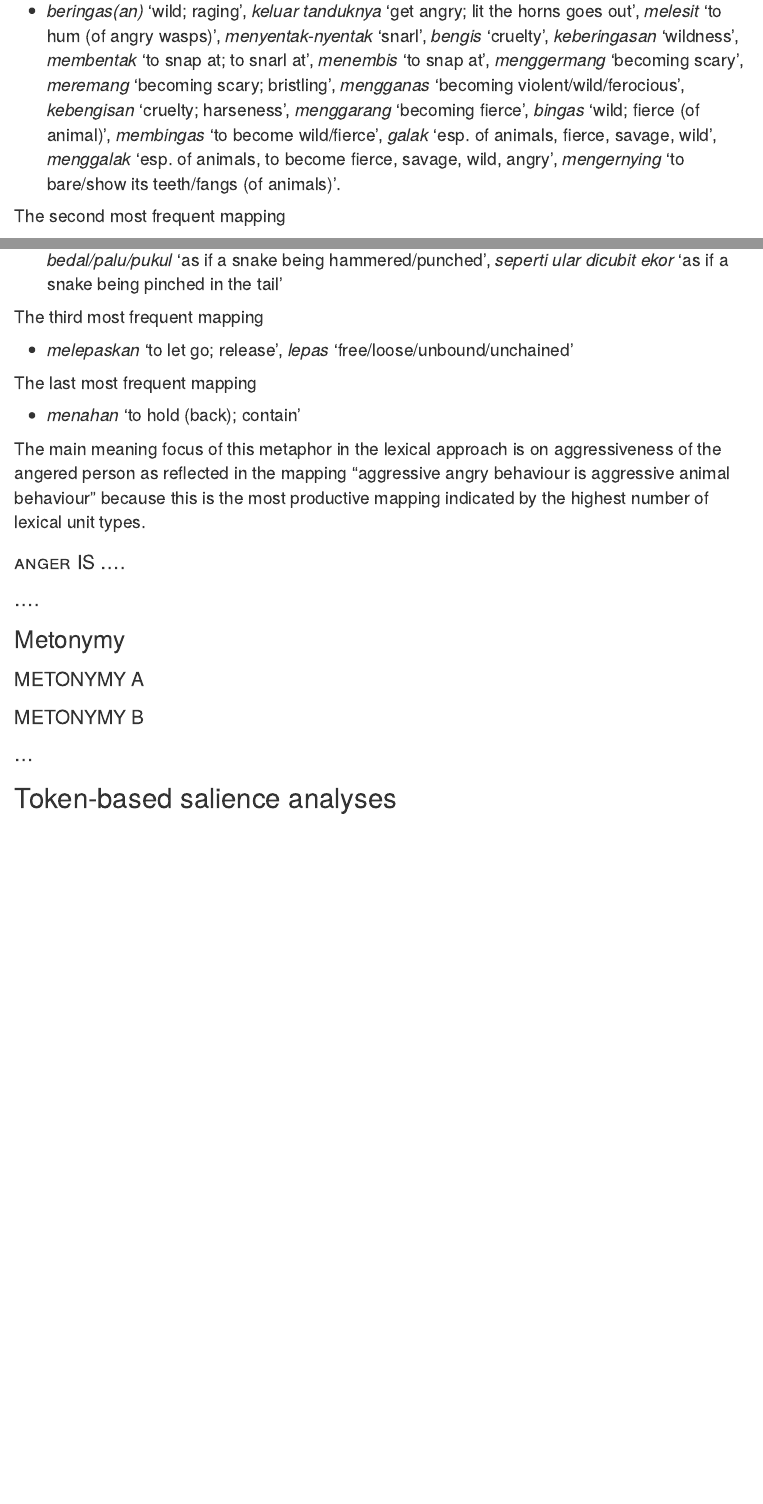
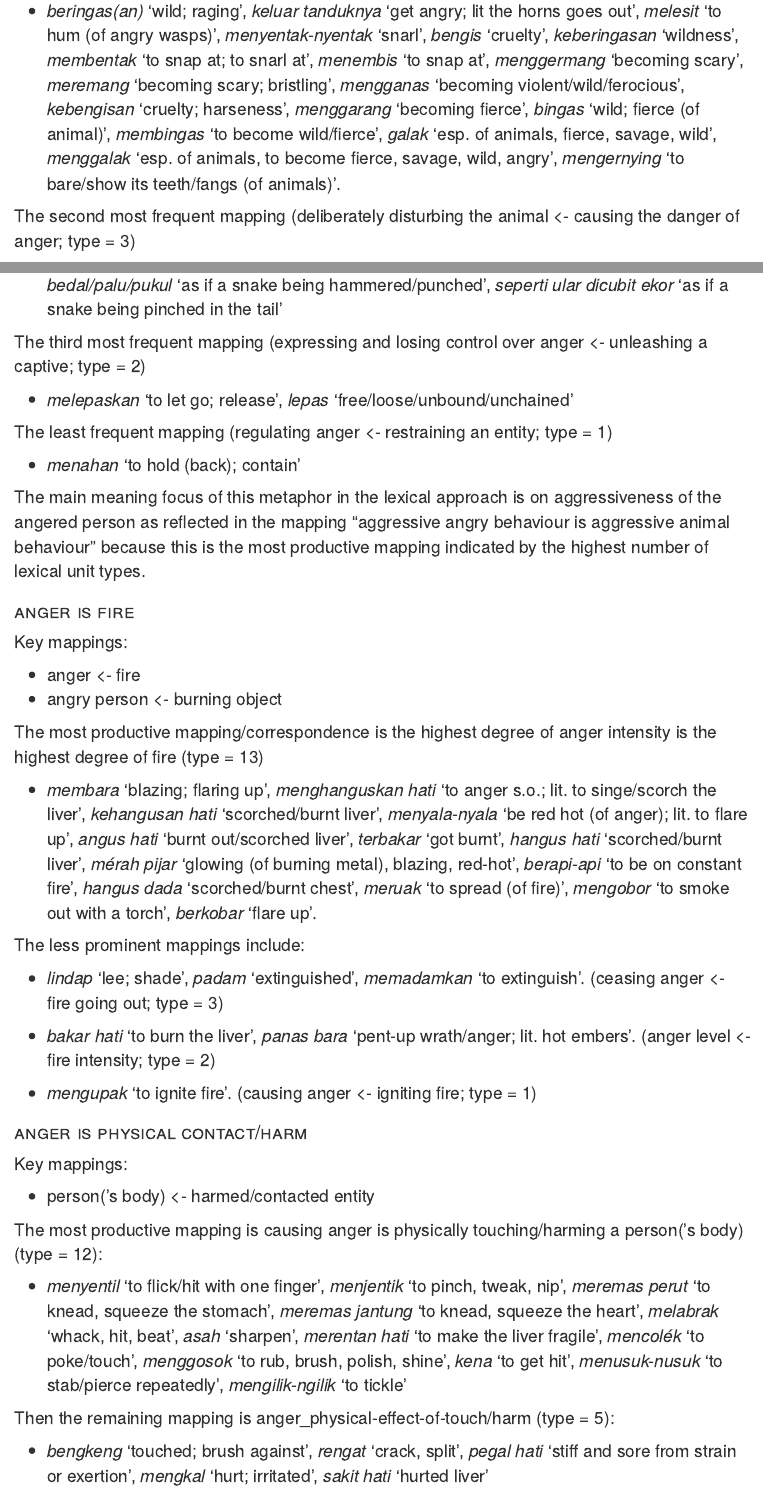
Before and after one commit to gederajeg/anger-in-indonesian, an R Markdown document (salient-metaphors-of-anger-in-Indonesian-ms.Rmd): the page in a window 1100 px wide, from 11510 px down before the commit and from 11280 px down after it, so that both start at the same text, and a second part further down, joined at a grey line. Rendered offline with R 4.5, knitr and Pandoc, with nearby package versions; some code elsewhere in the file could not run offline.

Commit message:
update the discussion of the mapping, and some edit in the databse.

````diff
--- a/salient-metaphors-of-anger-in-Indonesian-ms.Rmd
+++ b/salient-metaphors-of-anger-in-Indonesian-ms.Rmd
@@ -199,24 +204,71 @@ The most productive mapping/correspondence
 
 - `r paste(paste("*", mapping_animal_discuss %>% filter(str_detect(MAPPING, 'aggressive')) %>% pull(LU), "* '", mapping_animal_discuss %>% filter(str_detect(MAPPING, 'aggressive')) %>% pull(LU_GLOSS), "'", sep = ""), collapse = ", ")`.
 
-The second most frequent mapping
+The second most frequent mapping (`r mapping_animal_discuss %>% filter(str_detect(MAPPING, 'deliberately')) %>% pull(MAPPING2) %>% unique()`; type = `r mapping_animal_discuss %>% filter(str_detect(MAPPING, 'deliberately')) %>% pull(n_lu) %>% unique()`)
 
 - `r paste(paste("*", mapping_animal_discuss %>% filter(str_detect(MAPPING, 'deliberately')) %>% pull(LU), "* '", mapping_animal_discuss %>% filter(str_detect(MAPPING, 'deliberately')) %>% pull(LU_GLOSS), "'", sep = ""), collapse = ", ")`
 
-The third most frequent mapping
+The third most frequent mapping (`r mapping_animal_discuss %>% filter(str_detect(MAPPING, 'losing control')) %>% pull(MAPPING2) %>% unique()`; type = `r mapping_animal_discuss %>% filter(str_detect(MAPPING, 'losing control')) %>% pull(n_lu) %>% unique()`)
 
 - `r paste(paste("*", mapping_animal_discuss %>% filter(str_detect(MAPPING, 'losing control')) %>% pull(LU), "* '", mapping_animal_discuss %>% filter(str_detect(MAPPING, 'losing control')) %>% pull(LU_GLOSS), "'", sep = ""), collapse = ", ")`
 
-The last most frequent mapping
+The least frequent mapping (`r mapping_animal_discuss %>% filter(str_detect(MAPPING, 'regulating')) %>% pull(MAPPING2) %>% unique()`; type = `r mapping_animal_discuss %>% filter(str_detect(MAPPING, 'regulating')) %>% pull(n_lu) %>% unique()`)
 
 - `r paste(paste("*", mapping_animal_discuss %>% filter(str_detect(MAPPING, 'regulating')) %>% pull(LU), "* '", mapping_animal_discuss %>% filter(str_detect(MAPPING, 'regulating')) %>% pull(LU_GLOSS), "'", sep = ""), collapse = ", ")`
 
 The main meaning focus of this metaphor in the lexical approach is on aggressiveness of the angered person as reflected in the mapping "aggressive angry behaviour is aggressive animal behaviour" because this is the most productive mapping indicated by the highest number of lexical unit types.
 
 
-### [anger]{.smallcaps} IS ....
+### [anger is fire]{.smallcaps}
 
-### ....
+```{r mapping-fire, message = FALSE, include = FALSE}
+mapping_fire <- filter(metaphor_typebased_mapping, str_detect(CM_BROADER, "fire$")) %>%
+  mutate(status = if_else(str_detect(MAPPING, "(anger_fire|angry-person_burning-object)"), "key", "no"))
+mapping_fire_stats <- mapping_fire %>% filter(status == 'no') %>% group_by(MAPPING) %>% summarise(n_lu = n_distinct(LU))
+mapping_fire_discuss <- get_mappings(metaphor_typebased_mapping, 'fire$') %>% left_join(mapping_fire %>% filter(status=='no') %>% select(LU, LU_GLOSS, MAPPING)) %>% filter(!is.na(LU)) %>% left_join(mapping_fire_stats)
+```
+
+Key mappings:
+
+- anger <- fire
+- angry person <- burning object
+
+The most productive mapping/correspondence is `r mapping_fire_stats %>% slice_max(order_by = n_lu) %>% pull(MAPPING)` (type = `r mapping_fire_stats %>% slice_max(order_by = n_lu) %>% pull(n_lu) %>% unique()`)
+
+- `r paste(paste("*", mapping_fire_discuss %>% filter(str_detect(MAPPING, 'highest degree')) %>% pull(LU), "* '", mapping_fire_discuss %>% filter(str_detect(MAPPING, 'highest degree')) %>% pull(LU_GLOSS), "'", sep = ""), collapse = ", ")`.
+
+The less prominent mappings include:
+
+- `r paste(paste("*", mapping_fire_discuss %>% filter(str_detect(MAPPING, 'ceasing')) %>% pull(LU), "* '", mapping_fire_discuss %>% filter(str_detect(MAPPING, 'ceasing')) %>% pull(LU_GLOSS), "'", sep = ""), collapse = ", ")`. (`r mapping_fire_discuss %>% filter(str_detect(MAPPING, 'ceasing')) %>% pull(MAPPING2) %>% unique()`; type = `r mapping_fire_discuss %>% filter(str_detect(MAPPING, 'ceasing')) %>% pull(n_lu) %>% unique()`)
+
+- `r paste(paste("*", mapping_fire_discuss %>% filter(str_detect(MAPPING, 'anger[-]level')) %>% pull(LU), "* '", mapping_fire_discuss %>% filter(str_detect(MAPPING, 'anger[-]level')) %>% pull(LU_GLOSS), "'", sep = ""), collapse = ", ")`. (`r mapping_fire_discuss %>% filter(str_detect(MAPPING, 'anger\\-level')) %>% pull(MAPPING2) %>% unique()`; type = `r mapping_fire_discuss %>% filter(str_detect(MAPPING, 'anger\\-level')) %>% pull(n_lu) %>% unique()`)
+
+- `r paste(paste("*", mapping_fire_discuss %>% filter(str_detect(MAPPING, 'causing anger')) %>% pull(LU), "* '", mapping_fire_discuss %>% filter(str_detect(MAPPING, 'causing anger')) %>% pull(LU_GLOSS), "'", sep = ""), collapse = ", ")`. (`r mapping_fire_discuss %>% filter(str_detect(MAPPING, 'causing')) %>% pull(MAPPING2) %>% unique()`; type = `r mapping_fire_discuss %>% filter(str_detect(MAPPING, 'causing')) %>% pull(n_lu) %>% unique()`)
+
+
+
+
+### [anger is physical contact/harm]{.smallcaps}
+
+```{r mapping-harm, message = FALSE, include = FALSE}
+mapping_harm <- filter(metaphor_typebased_mapping, str_detect(CM_BROADER, "harm$")) %>%
+  mutate(status = if_else(str_detect(MAPPING, "(person_harmed)"), "key", "no"))
+mapping_harm_stats <- mapping_harm %>% filter(status == 'no') %>% group_by(MAPPING) %>% summarise(n_lu = n_distinct(LU))
+mapping_harm_discuss <- get_mappings(metaphor_typebased_mapping, 'harm$') %>% left_join(mapping_harm %>% filter(status=='no') %>% select(LU, LU_GLOSS, MAPPING)) %>% filter(!is.na(LU)) %>% left_join(mapping_harm_stats)
+```
+
+Key mappings:
+
+- person('s body) <- harmed/contacted entity
+
+The most productive mapping is `r mapping_harm_stats %>% slice_max(order_by = n_lu) %>% pull(MAPPING)` (type = `r mapping_harm_stats %>% slice_max(order_by = n_lu) %>% pull(n_lu)`):
+
+- `r paste(paste("*", mapping_harm_discuss %>% filter(str_detect(MAPPING, 'causing anger')) %>% pull(LU), "* '", mapping_harm_discuss %>% filter(str_detect(MAPPING, 'causing anger')) %>% pull(LU_GLOSS), "'", sep = ""), collapse = ", ")`
+
+Then the remaining mapping is `r mapping_harm_stats %>% slice_min(order_by = n_lu) %>% pull(MAPPING)` (type = `r mapping_harm_stats %>% slice_min(order_by = n_lu) %>% pull(n_lu)`):
+
+- `r paste(paste("*", mapping_harm_discuss %>% filter(str_detect(MAPPING, 'effect.of.touch')) %>% pull(LU), "* '", mapping_harm_discuss %>% filter(str_detect(MAPPING, 'effect.of.touch')) %>% pull(LU_GLOSS), "'", sep = ""), collapse = ", ")`
+
 
 
 
````
Also changed, not shown: data/lexical-approach-main.txt (+12 -12 lines), salient-metaphors-of-anger-in-Indonesian-ms.Rmd (9 more changed lines).
